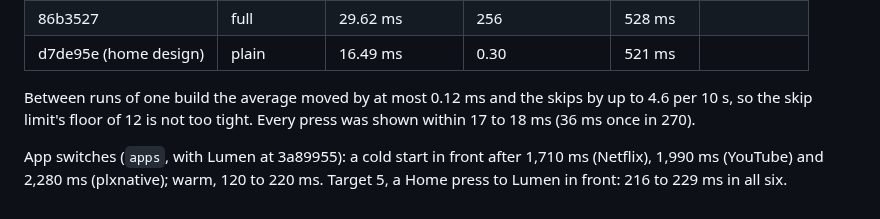
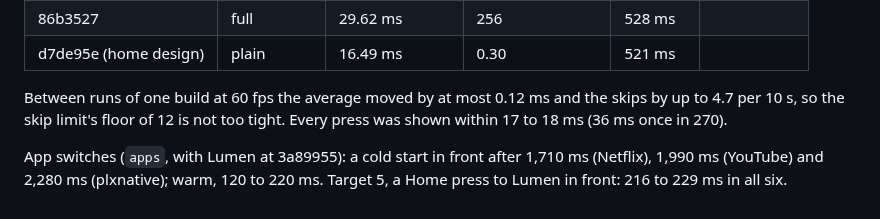
Before and after one commit to SunnySide007/lumen-webos, a Markdown page: docs/device/bench.md, the part around the change. Rendered like a GitHub page.

Commit message:
docs(bench): the noise between runs, worded exactly
Co-Authored-By: Claude Opus 5.5 <noreply@anthropic.com>

```diff
--- a/docs/device/bench.md
+++ b/docs/device/bench.md
@@ -175,9 +175,10 @@ runs a build, the median of each; reports in `tools/out/bench/`.
 | 86b3527 | full | 29.62 ms | 256 | 528 ms | |
 | d7de95e (home design) | plain | 16.49 ms | 0.30 | 521 ms | |
 
-Between runs of one build the average moved by at most 0.12 ms and the
-skips by up to 4.6 per 10 s, so the skip limit's floor of 12 is not too
-tight. Every press was shown within 17 to 18 ms (36 ms once in 270).
+Between runs of one build at 60 fps the average moved by at most 0.12 ms
+and the skips by up to 4.7 per 10 s, so the skip limit's floor of 12 is
+not too tight. Every press was shown within 17 to 18 ms (36 ms once in
+270).
 
 App switches (`apps`, with Lumen at 3a89955): a cold start in front after
 1,710 ms (Netflix), 1,990 ms (YouTube) and 2,280 ms (plxnative); warm,
```
